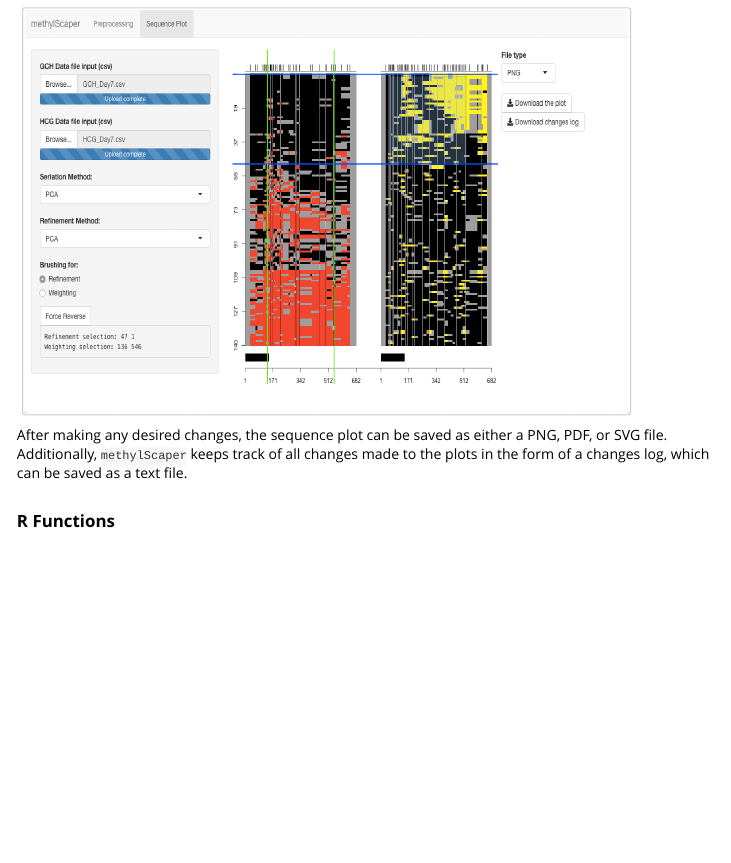
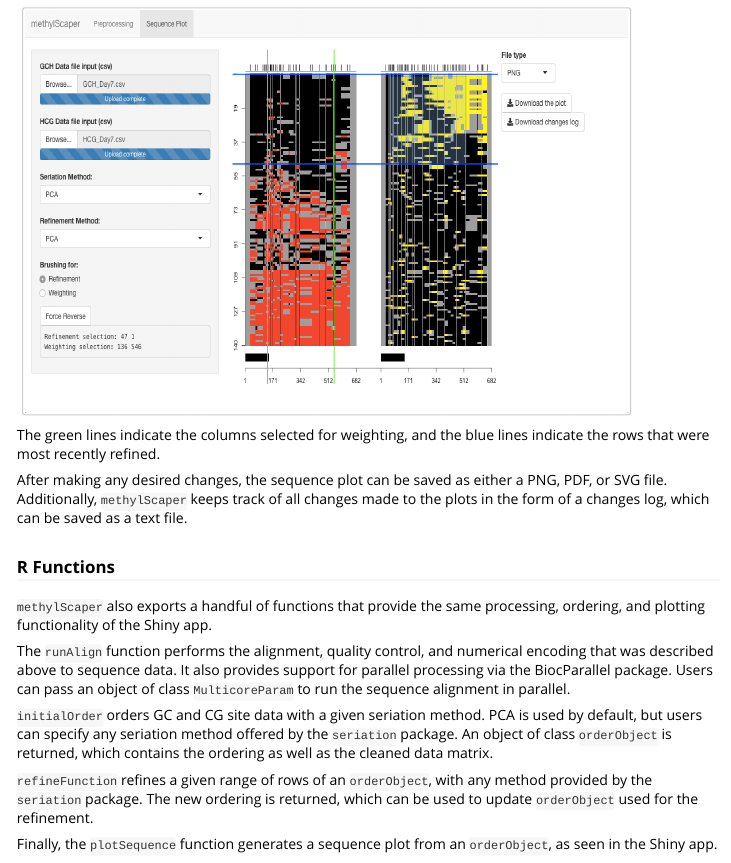
Before and after one commit to rhondabacher/methylscaper, an R Markdown document (vignettes/methylScaper.Rmd): the page in a window 1100 px wide, from 1640 px down. Rendered offline with R 4.5, knitr and Pandoc, with nearby package versions.

Commit message:
update vignette with helper functions

```diff
--- a/vignettes/methylScaper.Rmd
+++ b/vignettes/methylScaper.Rmd
@@ -82,9 +82,35 @@ have made.
 
 <img src="sequence_plot_panel.png" width="600" height="400" />
 
+The green lines indicate the columns selected for weighting, and the
+blue lines indicate the rows that were most recently refined.
+
 After making any desired changes, the sequence plot can be saved as
 either a PNG, PDF, or SVG file. Additionally, `methylScaper` keeps
 track of all changes made to the plots in the form of a changes log,
 which can be saved as a text file.
 
 ### R Functions
+
+`methylScaper` also exports a handful of functions that provide the
+same processing, ordering, and plotting functionality of the Shiny app.
+
+The `runAlign` function performs the alignment, quality control, and
+numerical encoding that was described above to sequence data. It also
+provides support for parallel processing via the BiocParallel
+package. Users can pass an object of class `MulticoreParam` to run the
+sequence alignment in parallel.
+
+`initialOrder` orders GC and CG site data with a given seriation
+method. PCA is used by default, but users can specify any seriation
+	method offered by the `seriation` package. An object of class
+	`orderObject` is returned, which contains the ordering as well as
+	the cleaned data matrix.
+
+`refineFunction` refines a given range of rows of an
+`orderObject`, with any method provided by the `seriation`
+package. The new ordering is returned, which can be used to update
+`orderObject` used for the refinement.
+
+Finally, the `plotSequence` function generates a sequence plot from an
+`orderObject`, as seen in the Shiny app.
```
